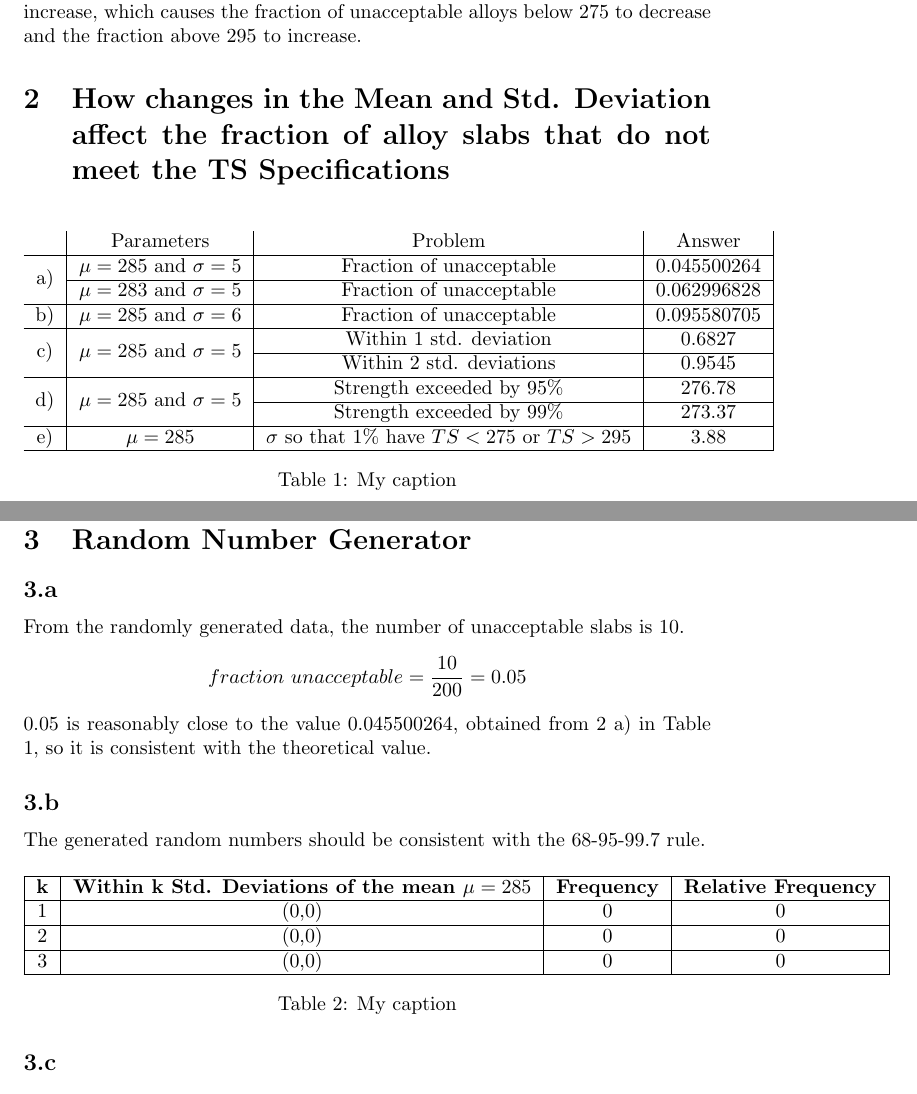
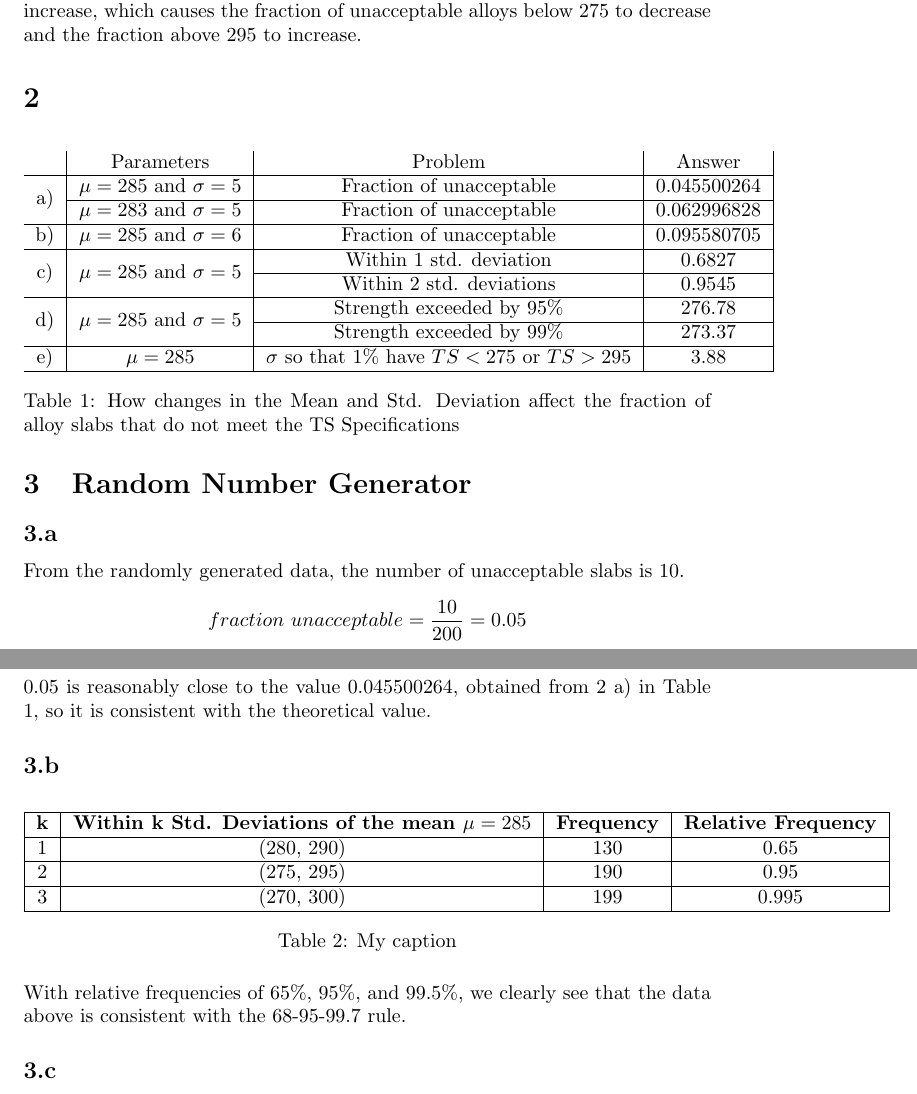
Before and after one commit to Arunscape/Stat-235-Labs, a LaTeX document (Lab2/report.tex): two parts of pages 2 and 3 of 4, joined at a grey line, cut so that both start at the same text. Compiled offline with pdfLaTeX.

Commit message:
q3 mostly done

```diff
--- a/Lab2/report.tex
+++ b/Lab2/report.tex
@@ -94,7 +94,7 @@ decrease and the fraction above 295 to increase.
 %  \label{}
 % \end{figure}
 
-\section{How changes in the Mean and Std. Deviation affect the fraction of alloy slabs that do not meet the TS Specifications} %2
+\section{} %2
 % #2
 % use the normal probablities sheet
 
@@ -111,7 +111,7 @@ decrease and the fraction above 295 to increase.
                       &                                           & Strength exceeded by 99\%                          & 273.37      \\ \hline
   e)                  & $\mu=285$                                 & $\sigma$ so that 1\% have $TS < 275$ or $TS > 295$ & 3.88        \\ \hline
  \end{tabular}
- \caption{My caption}
+ \caption{How changes in the Mean and Std. Deviation affect the fraction of alloy slabs that do not meet the TS Specifications}
  \label{q2}
 \end{table}
 
@@ -131,20 +131,38 @@ consistent with the theoretical value.
 %table
 % what is the 68-95--99.7 rule?
 % are the generated random numbers consitent with this rule?
-The generated random numbers should be consistent with the 68-95-99.7 rule.
+
+
+% \begin{table}[H]
+%  \centering
+%  \begin{tabular}{|c|c|c|c|}
+%   \hline
+%   \textbf{k} & \textbf{Within k Std. Deviations of the mean $\mu=285$} & \textbf{Frequency} & \textbf{Relative Frequency} \\ \hline
+%   1          & (279.6167494,289.8374972)                               & 129                & 0.645                       \\\hline
+%   2          & (274.5063754,294.9478711)                               & 195                & 0.975                       \\ \hline
+%   3          & (269.3960015,300.0582451)                               & 199                & 0.995                       \\ \hline
+%  \end{tabular}
+%  \caption{My caption}
+%  \label{my-label}
+% \end{table}
+%
+% \textbf{OR DO WE DO IT THIS WAY}
 
 \begin{table}[H]
  \centering
  \begin{tabular}{|c|c|c|c|}
   \hline
   \textbf{k} & \textbf{Within k Std. Deviations of the mean $\mu=285$} & \textbf{Frequency} & \textbf{Relative Frequency} \\ \hline
-  1          & (0,0)                                                   & 0                  & 0                           \\ \hline
-  2          & (0,0)                                                   & 0                  & 0                           \\ \hline
-  3          & (0,0)                                                   & 0                  & 0                           \\ \hline
+  1          & (280, 290)                                              & 130                & 0.65                        \\\hline
+  2          & (275, 295)                                              & 190                & 0.95                        \\ \hline
+  3          & (270, 300)                                              & 199                & 0.995                       \\ \hline
  \end{tabular}
  \caption{My caption}
- \label{my-label}
+ \label{q3}
 \end{table}
+
+With relative frequencies of 65\%, 95\%, and 99.5\%, we clearly see that the
+data above is consistent with the 68-95-99.7 rule.
 
 \subsection{} % distribution of the standardized values?
 %3c
```
Also changed, not shown: Lab2/report.pdf, Lab2/report.tex (2 more changed lines).
